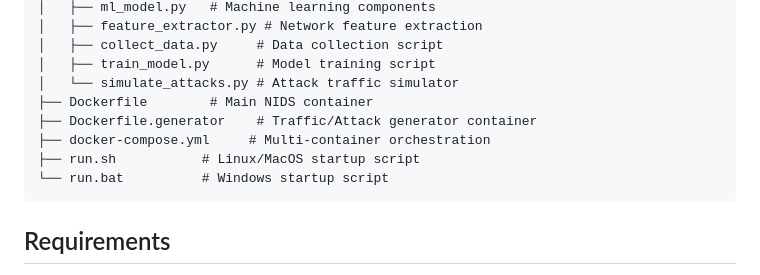
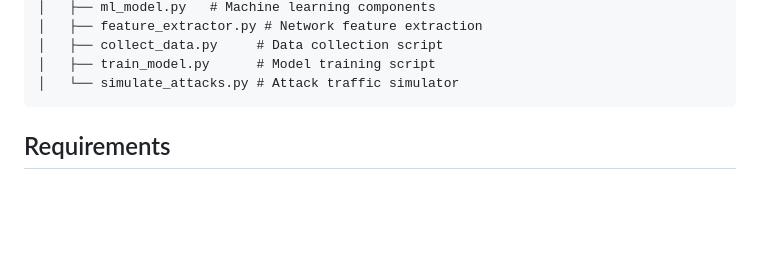
Before and after one commit to kushal90x7/NIDS-prot2, a Markdown page: README.md, the part around the change. Drawn GitHub-style; blank space fills up the shorter version.

````diff
--- a/README.md
+++ b/README.md
@@ -30,11 +30,6 @@ nids_project/
 │   ├── collect_data.py     # Data collection script
 │   ├── train_model.py      # Model training script
 │   └── simulate_attacks.py # Attack traffic simulator
-├── Dockerfile        # Main NIDS container
-├── Dockerfile.generator    # Traffic/Attack generator container
-├── docker-compose.yml     # Multi-container orchestration
-├── run.sh           # Linux/MacOS startup script
-└── run.bat          # Windows startup script
 ```
 
 ## Requirements
````
